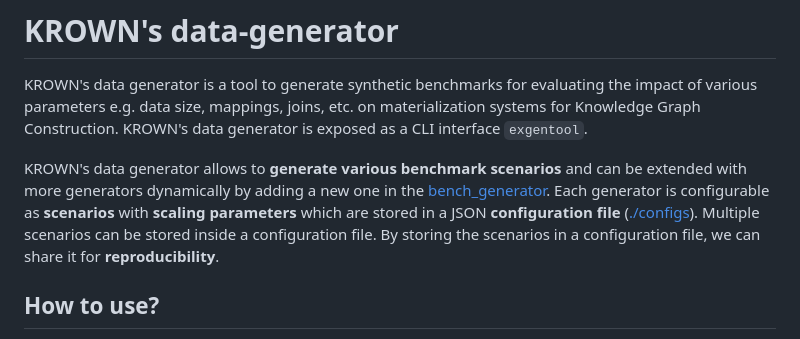
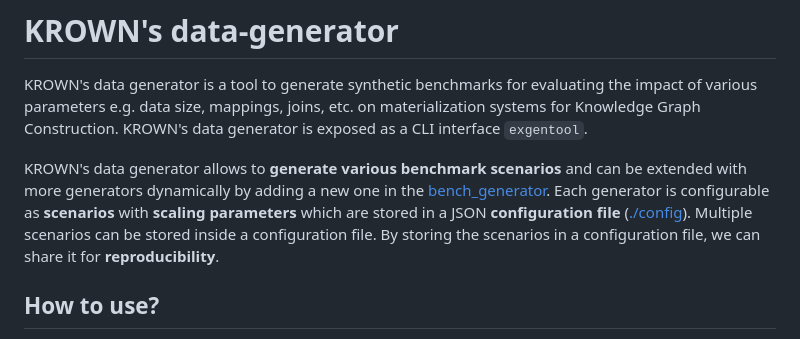
Before and after one commit to kg-construct/KROWN, a Markdown page: data-generator/README.md, the part around the change. Rendered like a GitHub page.

Commit message:
data-generator: README: fix config path

```diff
--- a/data-generator/README.md
+++ b/data-generator/README.md
@@ -11,7 +11,7 @@ and can be extended with more generators dynamically by adding a new one in
 the [bench_generator](./bench_generator). Each generator is configurable
 as **scenarios** with **scaling parameters**
 which are stored in a JSON **configuration file**
-([./configs](configs)). Multiple scenarios can be stored inside a configuration
+([./config](config)). Multiple scenarios can be stored inside a configuration
 file. By storing the scenarios in a configuration file, we can share it
 for **reproducibility**.
 
```
